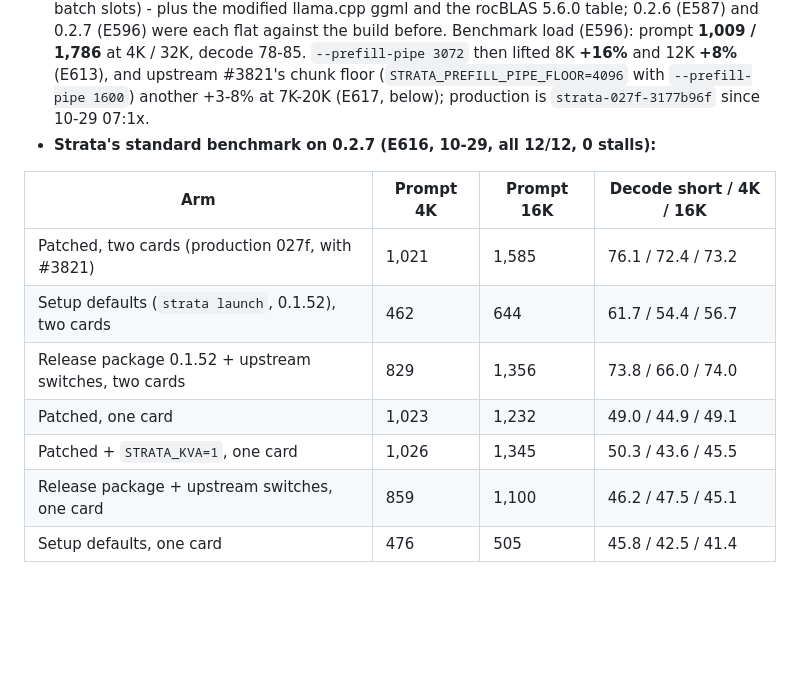
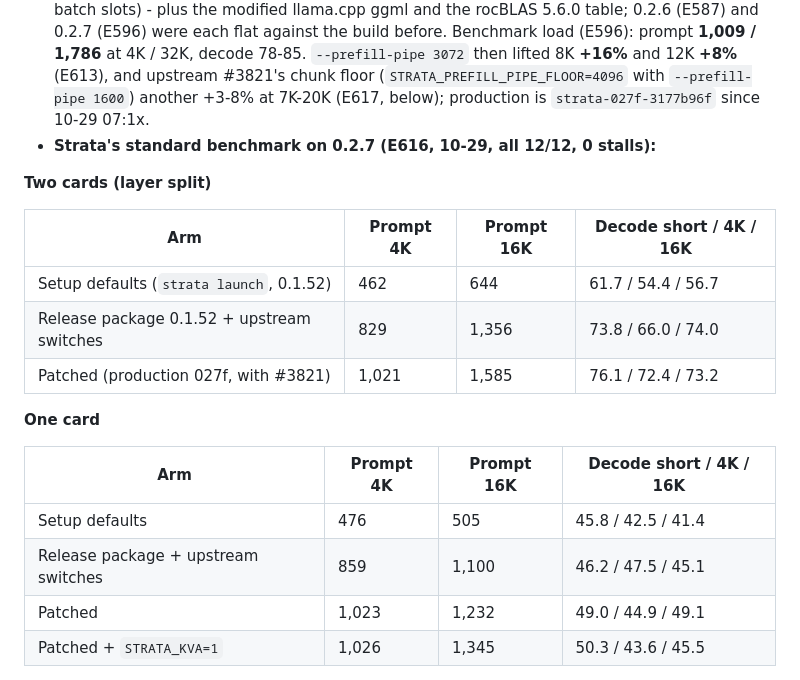
Before and after one commit to Vop3p/dual-6900xt-flash-next-tuning, a Markdown page: docs/linux-dual-6900xt.md, the part around the change. GitHub-like rendering; blank space fills up the shorter version.

Commit message:
Docs: standard-benchmark table split into two cards and one card
Co-Authored-By: Claude Opus 5.5 <noreply@anthropic.com>

```diff
--- a/docs/linux-dual-6900xt.md
+++ b/docs/linux-dual-6900xt.md
@@ -16,15 +16,22 @@ Tuning log for **Qwen3.8-Flash-Next (GSQ-RCO IQ3_S)** on a home box with **2x AM
 - **Production (since 10-27 18:40 on 0.2.7, `--prefill-pipe 3072` since 10-29 05:06):** `strata-027-9ca7fd21` = Strata upstream **0.2.7** (engine 0.1.52; #2985's pipelined MTP is upstream now as #4121) merged into the local patch set - #3381 (RDNA2 prompt attention), #3382 (CPU share beside `--batch`), #3073 (SIMT=2 scorer), #3095 (pipeline windows beside batch slots) - plus the modified llama.cpp ggml and the rocBLAS 5.6.0 table; 0.2.6 (E587) and 0.2.7 (E596) were each flat against the build before. Benchmark load (E596): prompt **1,009 / 1,786** at 4K / 32K, decode 78-85. `--prefill-pipe 3072` then lifted 8K **+16%** and 12K **+8%** (E613), and upstream #3821's chunk floor (`STRATA_PREFILL_PIPE_FLOOR=4096` with `--prefill-pipe 1600`) another +3-8% at 7K-20K (E617, below); production is `strata-027f-3177b96f` since 10-29 07:1x.
 - **Strata's standard benchmark on 0.2.7 (E616, 10-29, all 12/12, 0 stalls):**
 
+**Two cards (layer split)**
+
 | Arm | Prompt 4K | Prompt 16K | Decode short / 4K / 16K |
 |---|---|---|---|
-| Patched, two cards (production 027f, with #3821) | 1,021 | 1,585 | 76.1 / 72.4 / 73.2 |
-| Setup defaults (`strata launch`, 0.1.52), two cards | 462 | 644 | 61.7 / 54.4 / 56.7 |
-| Release package 0.1.52 + upstream switches, two cards | 829 | 1,356 | 73.8 / 66.0 / 74.0 |
-| Patched, one card | 1,023 | 1,232 | 49.0 / 44.9 / 49.1 |
-| Patched + `STRATA_KVA=1`, one card | 1,026 | 1,345 | 50.3 / 43.6 / 45.5 |
-| Release package + upstream switches, one card | 859 | 1,100 | 46.2 / 47.5 / 45.1 |
-| Setup defaults, one card | 476 | 505 | 45.8 / 42.5 / 41.4 |
+| Setup defaults (`strata launch`, 0.1.52) | 462 | 644 | 61.7 / 54.4 / 56.7 |
+| Release package 0.1.52 + upstream switches | 829 | 1,356 | 73.8 / 66.0 / 74.0 |
+| Patched (production 027f, with #3821) | 1,021 | 1,585 | 76.1 / 72.4 / 73.2 |
+
+**One card**
+
+| Arm | Prompt 4K | Prompt 16K | Decode short / 4K / 16K |
+|---|---|---|---|
+| Setup defaults | 476 | 505 | 45.8 / 42.5 / 41.4 |
+| Release package + upstream switches | 859 | 1,100 | 46.2 / 47.5 / 45.1 |
+| Patched | 1,023 | 1,232 | 49.0 / 44.9 / 49.1 |
+| Patched + `STRATA_KVA=1` | 1,026 | 1,345 | 50.3 / 43.6 / 45.5 |
 
   <picture>
     <source media="(prefers-color-scheme: dark)" srcset="std-chart-en-dark.png">
```
Also changed, not shown: docs/linux-dual-6900xt.zh-CN.md (+14 -7 lines).
